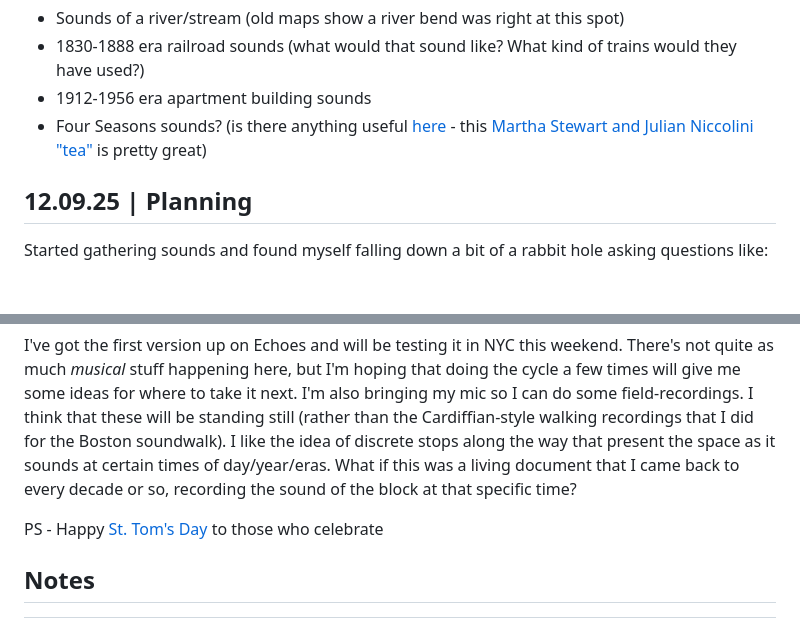
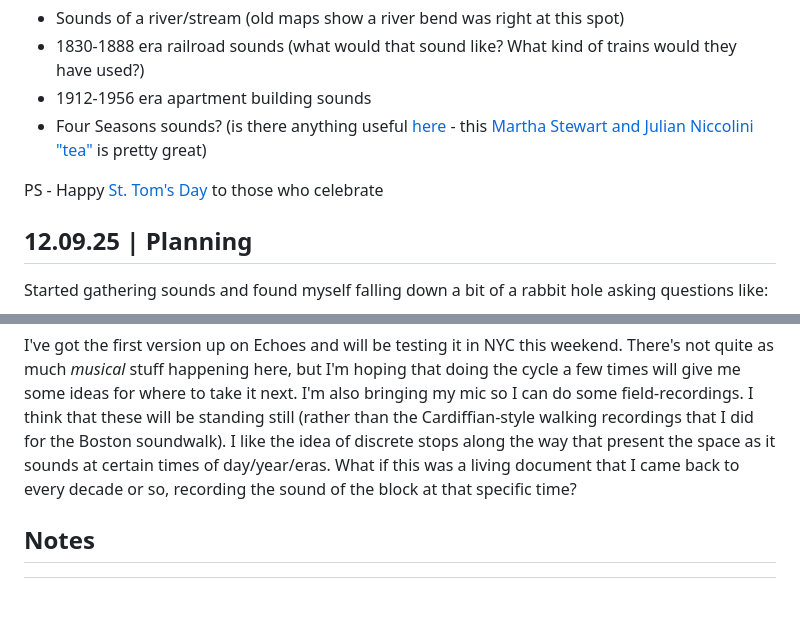
Before and after one commit to mouseandthebillionaire/anUncommonHistory, a Markdown page: Process/Journal.md, 2 parts joined by grey strips. Rendered like a GitHub page; blank space fills up the shorter version.

Commit message:
fix: general edits
Removed duplicate St. Tom's Day message and updated planning section.

```diff
--- a/Process/Journal.md
+++ b/Process/Journal.md
@@ -116,6 +116,9 @@ Spending a few minutes today organizing my thoughts and getting all the sounds I
 * 1912-1956 era apartment building sounds
 * Four Seasons sounds? (is there anything useful [here](https://www.youtube.com/results?search_query=four+seasons+restaurant+new+york) - this [Martha Stewart and Julian Niccolini "tea"](https://www.youtube.com/watch?v=CuM-N3ejUOo) is pretty great)
 
+PS - Happy [St. Tom's Day](https://www.youtube.com/watch?v=vGpwgHqlfWo&list=RDvGpwgHqlfWo&start_radio=1) to those who celebrate
+
+
 ## 12.09.25 | Planning
 
 Started gathering sounds and found myself falling down a bit of a rabbit hole asking questions like:
@@ -143,8 +146,6 @@ Here we go.
 
 I've got the first version up on Echoes and will be testing it in NYC this weekend. There's not quite as much _musical_ stuff happening here, but I'm hoping that doing the cycle a few times will give me some ideas for where to take it next. I'm also bringing my mic so I can do some field-recordings. I think that these will be standing still (rather than the Cardiffian-style walking recordings that I did for the Boston soundwalk). I like the idea of discrete stops along the way that present the space as it sounds at certain times of day/year/eras. What if this was a living document that I came back to every decade or so, recording the sound of the block at that specific time?
 
-PS - Happy [St. Tom's Day](https://www.youtube.com/watch?v=vGpwgHqlfWo&list=RDvGpwgHqlfWo&start_radio=1) to those who celebrate
-
 ## Notes
 
 [^1]: Should eventually move this to its own PB approved WHY document, but for now this feels like a good place to start the WHY juices/conversation flowing)
```
